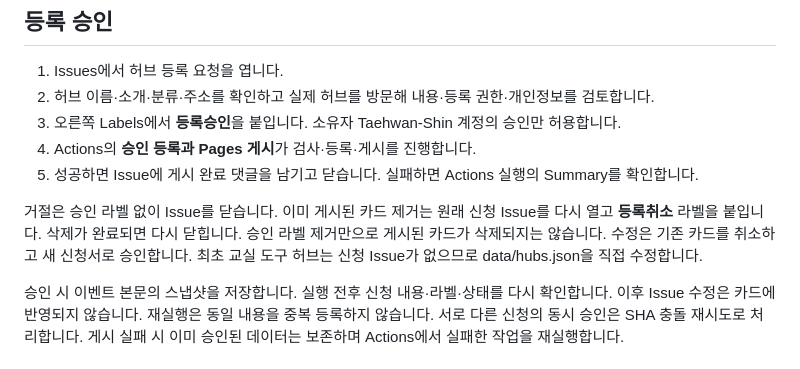
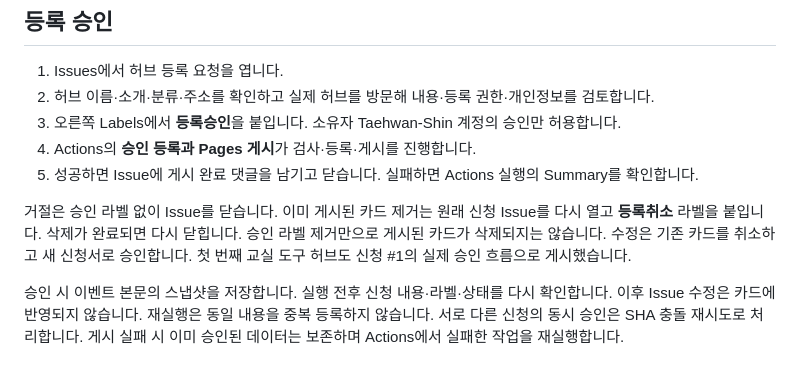
Before and after one commit to Taehwan-Shin/teacher-hub, a Markdown page: README.md, the part around the change. Drawn GitHub-style.

```diff
--- a/README.md
+++ b/README.md
@@ -14,7 +14,7 @@
 4. Actions의 **승인 등록과 Pages 게시**가 검사·등록·게시를 진행합니다.
 5. 성공하면 Issue에 게시 완료 댓글을 남기고 닫습니다. 실패하면 Actions 실행의 Summary를 확인합니다.
 
-거절은 승인 라벨 없이 Issue를 닫습니다. 이미 게시된 카드 제거는 원래 신청 Issue를 다시 열고 **등록취소** 라벨을 붙입니다. 삭제가 완료되면 다시 닫힙니다. 승인 라벨 제거만으로 게시된 카드가 삭제되지는 않습니다. 수정은 기존 카드를 취소하고 새 신청서로 승인합니다. 최초 교실 도구 허브는 신청 Issue가 없으므로 data/hubs.json을 직접 수정합니다.
+거절은 승인 라벨 없이 Issue를 닫습니다. 이미 게시된 카드 제거는 원래 신청 Issue를 다시 열고 **등록취소** 라벨을 붙입니다. 삭제가 완료되면 다시 닫힙니다. 승인 라벨 제거만으로 게시된 카드가 삭제되지는 않습니다. 수정은 기존 카드를 취소하고 새 신청서로 승인합니다. 첫 번째 교실 도구 허브도 신청 #1의 실제 승인 흐름으로 게시했습니다.
 
 승인 시 이벤트 본문의 스냅샷을 저장합니다. 실행 전후 신청 내용·라벨·상태를 다시 확인합니다. 이후 Issue 수정은 카드에 반영되지 않습니다. 재실행은 동일 내용을 중복 등록하지 않습니다. 서로 다른 신청의 동시 승인은 SHA 충돌 재시도로 처리합니다. 게시 실패 시 이미 승인된 데이터는 보존하며 Actions에서 실패한 작업을 재실행합니다.
 
```
Also changed, not shown: SECURITY-AUDIT.md (+5 -1 lines).
